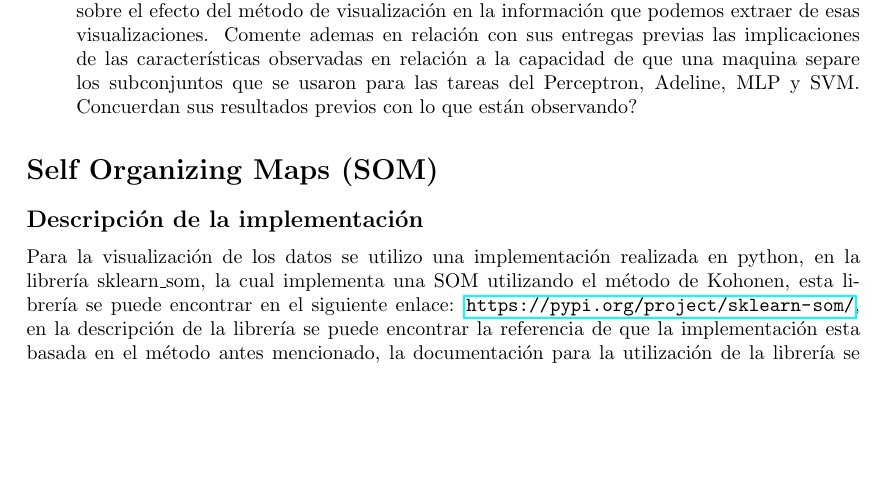
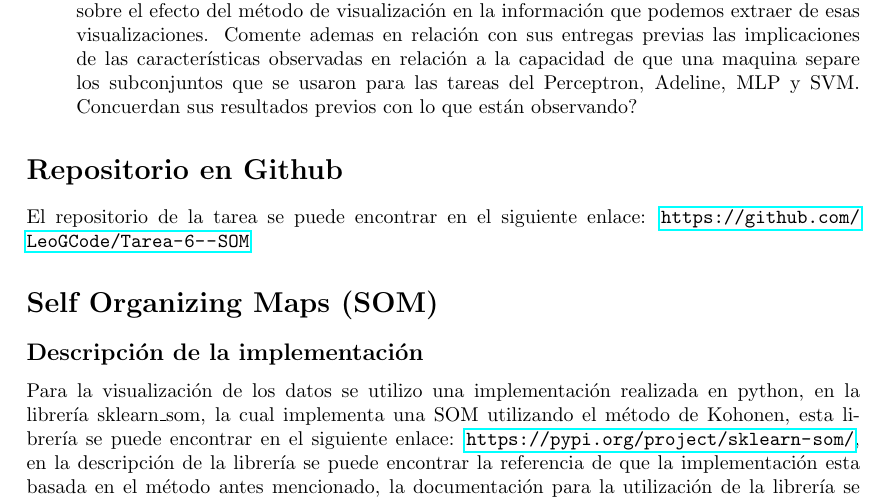
Before and after one commit to LeoGCode/Tarea-6--SOM, a LaTeX problem sheet (Tarea6.tex): part of page 1 of 6, cut so that both start at the same text, the shorter picture padded with empty space. Compiled offline with pdfLaTeX.

Commit message:
Added repo link

```diff
--- a/Tarea6.tex
+++ b/Tarea6.tex
@@ -72,6 +72,10 @@ En esta tarea, usted puede elaborar sus propia implementación de una SOM o usar
 \begin{enumerate}
   \item Utilice los datos de representación de textos (todos los datos - las 9 categorías) y use la SOM y un t-sne para comparar las visualizaciones obtenidas por estos métodos. Comente sobre el efecto del método de visualización en la información que podemos extraer de esas visualizaciones. Comente ademas en relación con sus entregas previas las implicaciones de las características observadas en relación a la capacidad de que una maquina separe los subconjuntos que se usaron para las tareas del Perceptron, Adeline, MLP y SVM. Concuerdan sus resultados previos con lo que están observando?
 \end{enumerate}
+
+\section*{Repositorio en Github}
+
+El repositorio de la tarea se puede encontrar en el siguiente enlace: \url{https://github.com/LeoGCode/Tarea-6--SOM}
 
 \section*{Self Organizing Maps (SOM)}
 
```
Also changed, not shown: Tarea6.pdf, 1 other file.
